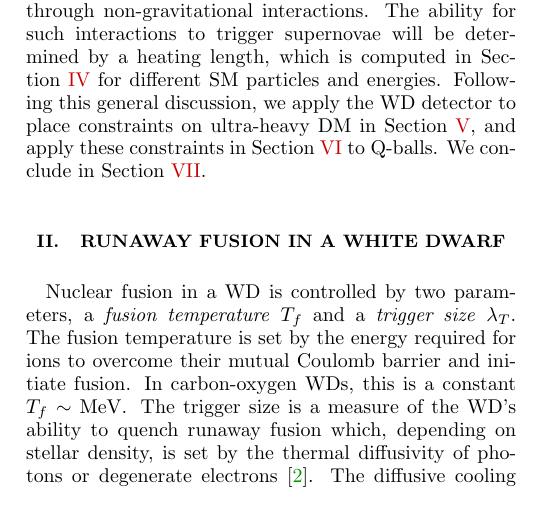
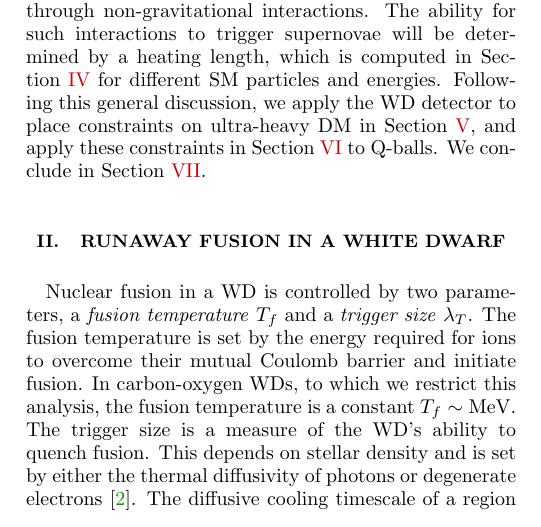
Before and after one commit to vijayoct27/Qballs, a LaTeX paper (White Dwarf Particle Detector.tex): part of one column of page 1 of 12, cut so that both start at the same text. Compiled offline with pdfLaTeX; a LaTeX package or settings file that is missing is left out.

Commit message:
minor runaway updates

```diff
--- a/White Dwarf Particle Detector.tex
+++ b/White Dwarf Particle Detector.tex
@@ -111,8 +111,9 @@ We conclude in Section~\ref{sec:discussion}.
 
 Nuclear fusion in a WD is controlled by two parameters, a \emph{fusion temperature} $T_f$ and a \emph{trigger size} $\lambda_T$.
 The fusion temperature is set by the energy required for ions to overcome their mutual Coulomb barrier and initiate fusion.
-In carbon-oxygen WDs, this is a constant $T_f \sim \MeV$.
-The trigger size is a measure of the WD's ability to quench runaway fusion which, depending on stellar density, is set by the thermal diffusivity of photons or degenerate electrons \cite{Woosley}.
+In carbon-oxygen WDs, to which we restrict this analysis, the fusion temperature is a constant $T_f \sim \MeV$.
+The trigger size is a measure of the WD's ability to quench fusion.
+This depends on stellar density and is set by either the thermal diffusivity of photons or degenerate electrons \cite{Woosley}.
 The diffusive cooling timescale of a region increases with its linear size, whereas the fusion heating timescale is independent of size.
 Thus there is a critical length scale, the trigger size $\lambda_T$, below which diffusive cooling controls the thermal evolution of a temperature peak $T_f$ and above which heat liberated by fusion dominates.
 Therefore, a heated region with temperature $T$ greater than $T_f$ and size $R$ greater than $\lambda_T$ in a sub-Chandrasekhar WD will eventually launch a runaway fusion chain-reaction and result in a type Ia SN:
```
